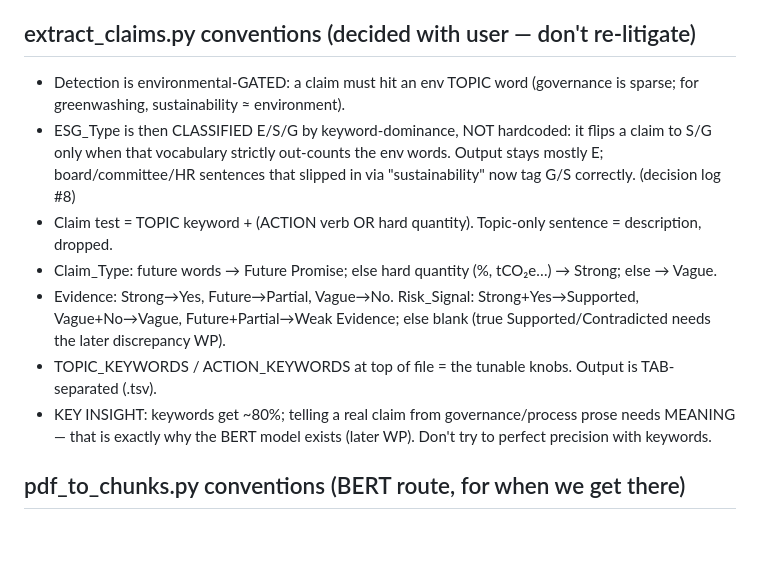
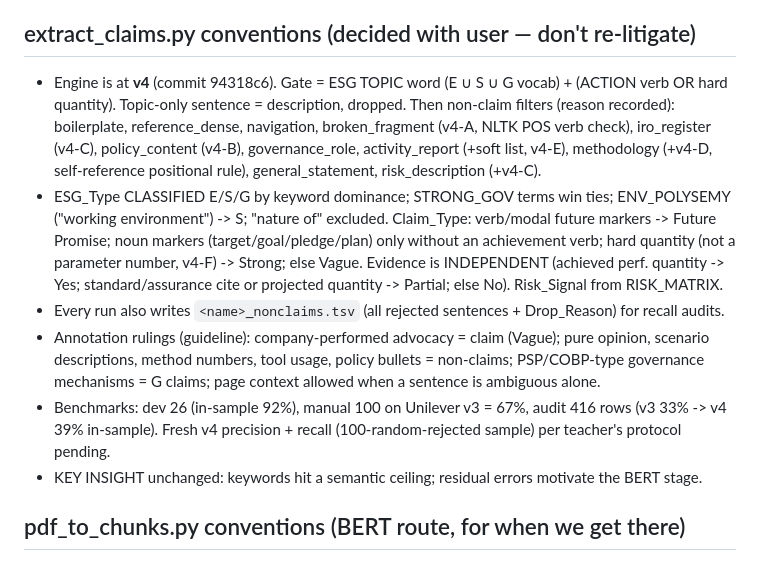
Before and after one commit to bilgicaliemre/GreenBert_Project, a Markdown page: CLAUDE.md, the part around the change. Rendered like a GitHub page; blank space fills up the shorter version.

Commit message:
Record v4 rulings and refresh project conventions
Co-Authored-By: Claude Fable 5 <noreply@anthropic.com>

```diff
--- a/CLAUDE.md
+++ b/CLAUDE.md
@@ -30,15 +30,23 @@ Data/sections/        # later WP
   score + explanation, website.
 
 ## extract_claims.py conventions (decided with user — don't re-litigate)
-- Detection is environmental-GATED: a claim must hit an env TOPIC word (governance is sparse; for greenwashing, sustainability ≈ environment).
-- ESG_Type is then CLASSIFIED E/S/G by keyword-dominance, NOT hardcoded: it flips a claim to S/G only when that vocabulary strictly out-counts the env words. Output stays mostly E; board/committee/HR sentences that slipped in via "sustainability" now tag G/S correctly. (decision log #8)
-- Claim test = TOPIC keyword + (ACTION verb OR hard quantity). Topic-only sentence = description, dropped.
-- Claim_Type: future words → Future Promise; else hard quantity (%, tCO₂e…) → Strong; else → Vague.
-- Evidence: Strong→Yes, Future→Partial, Vague→No. Risk_Signal: Strong+Yes→Supported, Vague+No→Vague,
-  Future+Partial→Weak Evidence; else blank (true Supported/Contradicted needs the later discrepancy WP).
-- TOPIC_KEYWORDS / ACTION_KEYWORDS at top of file = the tunable knobs. Output is TAB-separated (.tsv).
-- KEY INSIGHT: keywords get ~80%; telling a real claim from governance/process prose needs MEANING —
-  that is exactly why the BERT model exists (later WP). Don't try to perfect precision with keywords.
+- Engine is at **v4** (commit 94318c6). Gate = ESG TOPIC word (E ∪ S ∪ G vocab) + (ACTION verb OR hard quantity).
+  Topic-only sentence = description, dropped. Then non-claim filters (reason recorded): boilerplate,
+  reference_dense, navigation, broken_fragment (v4-A, NLTK POS verb check), iro_register (v4-C),
+  policy_content (v4-B), governance_role, activity_report (+soft list, v4-E), methodology (+v4-D,
+  self-reference positional rule), general_statement, risk_description (+v4-C).
+- ESG_Type CLASSIFIED E/S/G by keyword dominance; STRONG_GOV terms win ties; ENV_POLYSEMY ("working
+  environment") -> S; "nature of" excluded. Claim_Type: verb/modal future markers -> Future Promise;
+  noun markers (target/goal/pledge/plan) only without an achievement verb; hard quantity (not a
+  parameter number, v4-F) -> Strong; else Vague. Evidence is INDEPENDENT (achieved perf. quantity ->
+  Yes; standard/assurance cite or projected quantity -> Partial; else No). Risk_Signal from RISK_MATRIX.
+- Every run also writes `<name>_nonclaims.tsv` (all rejected sentences + Drop_Reason) for recall audits.
+- Annotation rulings (guideline): company-performed advocacy = claim (Vague); pure opinion, scenario
+  descriptions, method numbers, tool usage, policy bullets = non-claims; PSP/COBP-type governance
+  mechanisms = G claims; page context allowed when a sentence is ambiguous alone.
+- Benchmarks: dev 26 (in-sample 92%), manual 100 on Unilever v3 = 67%, audit 416 rows (v3 33% -> v4 39%
+  in-sample). Fresh v4 precision + recall (100-random-rejected sample) per teacher's protocol pending.
+- KEY INSIGHT unchanged: keywords hit a semantic ceiling; residual errors motivate the BERT stage.
 
 ## pdf_to_chunks.py conventions (BERT route, for when we get there)
 - PyMuPDF primary, pdfplumber for tables only (no PyPDF2). bert-base-uncased tokenizer. 480-token chunks.
```
Also changed, not shown: paper/design_decisions.md (+1 -0 lines).
